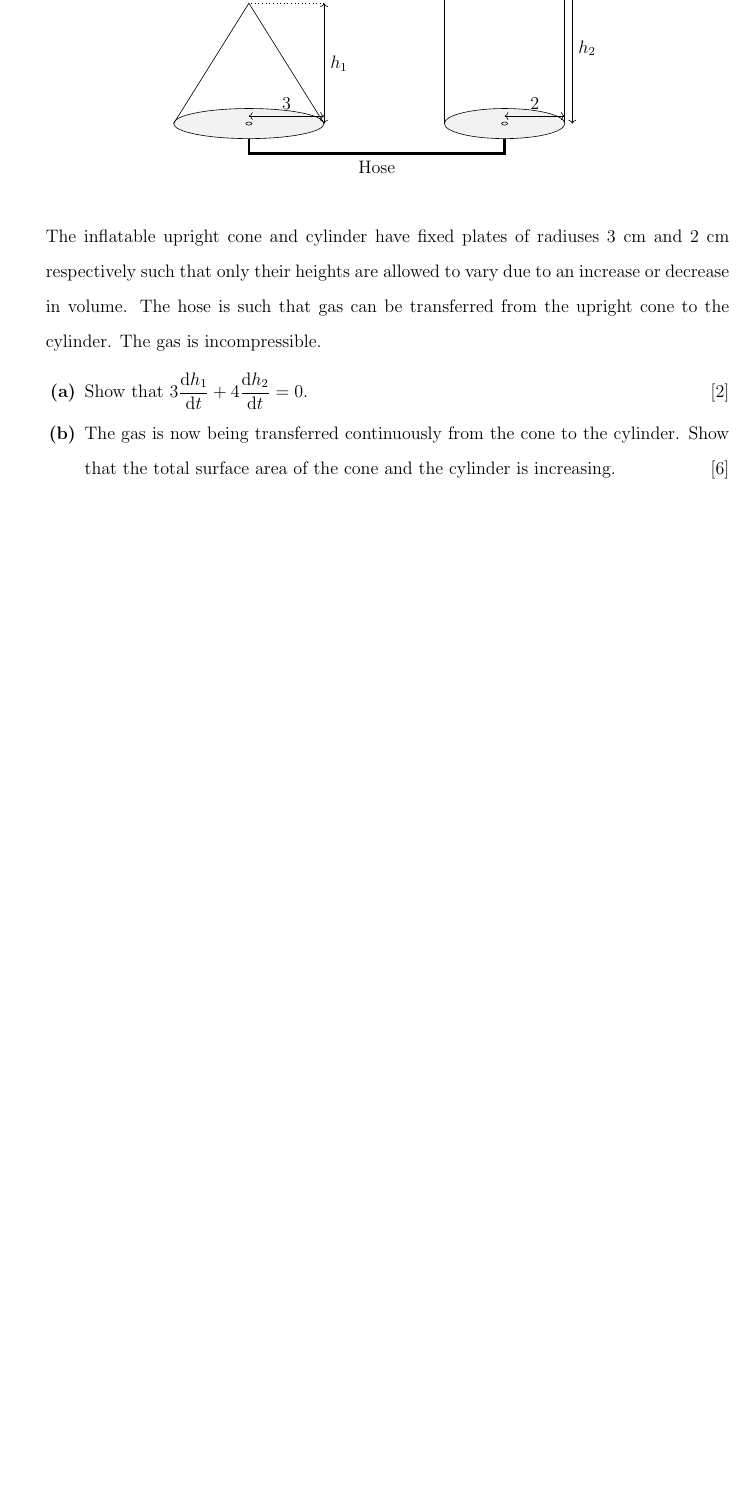
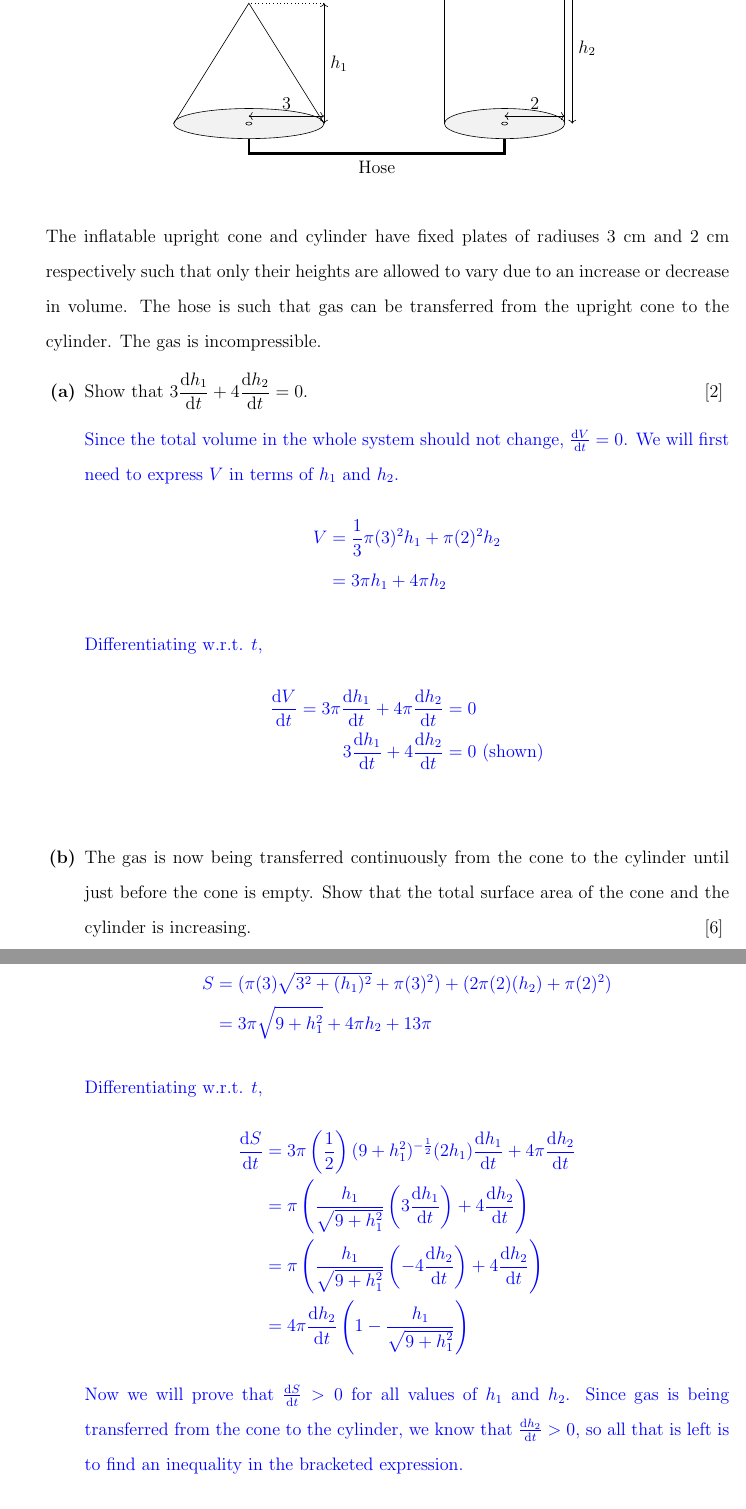
Before and after one commit to viggibear/A-Level-Math-Resource, a LaTeX document (Source Code/Differentiation.tex): part of page 13 of 14 before the commit and two parts of pages 13 and 14 of 16 after it, the two joined at a grey line, cut so that both start at the same text, the shorter picture padded with empty space. Compiled offline with pdfLaTeX; a LaTeX package or settings file that is missing is left out.

Commit message:
Completed Soln for Qn 10

```diff
--- a/Source Code/Differentiation.tex
+++ b/Source Code/Differentiation.tex
@@ -448,9 +448,42 @@ pdfproducer={PDFLaTeX},%
  \]
  The inflatable upright cone and cylinder have fixed plates of radiuses 3 cm and 2 cm  respectively such that only their heights are allowed to vary due to an increase or decrease in volume. The hose is such that gas can be transferred from the upright cone to the cylinder. The gas is incompressible. %Question 10
  \2 Show that $3\dfrac{\mathrm{d}h_{1}}{\mathrm{d}t}+4\dfrac{\mathrm{d}h_{2}}{\mathrm{d}t}=0$.\hfill[2]
+ \begin{answer}
+  Since the total volume in the whole system should not change, $\frac{\mathrm{d}V}{\mathrm{d}t}=0$. We will first need to express $V$ in terms of $h_{1}$ and $h_{2}$.
+  \begin{align*}
+    V &= \frac{1}{3}\pi (3)^2 h_{1} + \pi (2)^2 h_{2}\\
+    &= 3 \pi h_{1} + 4 \pi h_{2}
+  \end{align*}
+  Differentiating w.r.t. $t$,
+  \begin{align*}
+    \frac{\mathrm{d}V}{\mathrm{d}t} = 3 \pi \dfrac{\mathrm{d}h_{1}}{\mathrm{d}t} + 4 \pi \dfrac{\mathrm{d}h_{2}}{\mathrm{d}t} &= 0\\
+    3\dfrac{\mathrm{d}h_{1}}{\mathrm{d}t}+4\dfrac{\mathrm{d}h_{2}}{\mathrm{d}t}&=0 \textrm{ (shown)}
+  \end{align*}
+ \end{answer}
 
- \2 The gas is now being transferred continuously from the cone to the cylinder. Show that the total surface area of the cone and the cylinder is increasing. \hfill[6]
-
+ \2 The gas is now being transferred continuously from the cone to the cylinder until just before the cone is empty. Show that the total surface area of the cone and the cylinder is increasing. \hfill[6]
+ \begin{answer}
+  We will first need to express the surface area $S$ in terms of $h_{1}$ and $h_{2}$.
+  \begin{align*}
+    S &= (\pi (3)\sqrt{3^2+(h_{1})^2}+\pi(3)^2) + (2\pi (2)(h_{2}) + \pi(2)^2)\\
+    &= 3\pi \sqrt{9+h_{1}^2} + 4 \pi h_{2} + 13\pi
+  \end{align*}
+  Differentiating w.r.t. $t$,
+  \begin{align*}
+    \frac{\mathrm{d}S}{\mathrm{d}t} &= 3\pi \left(\frac{1}{2}\right) (9+h_{1}^2)^{-\frac{1}{2}}(2h_{1})\frac{\mathrm{d}h_{1}}{\mathrm{d}t} + 4 \pi \frac{\mathrm{d}h_{2}}{\mathrm{d}t} \\
+    &= \pi \left(\frac{h_{1}}{\sqrt{9+h_{1}^2}}\left(3\frac{\mathrm{d}h_{1}}{\mathrm{d}t}\right)+4\frac{\mathrm{d}h_{2}}{\mathrm{d}t}\right) \\
+    &= \pi \left(\frac{h_{1}}{\sqrt{9+h_{1}^2}}\left(-4\frac{\mathrm{d}h_{2}}{\mathrm{d}t}\right)+4\frac{\mathrm{d}h_{2}}{\mathrm{d}t}\right) \\
+    &= 4\pi \frac{\mathrm{d}h_{2}}{\mathrm{d}t}\left(1-\frac{h_{1}}{\sqrt{9+h_{1}^2}}\right)
+  \end{align*}
+  Now we will prove that $\frac{\mathrm{d}S}{\mathrm{d}t}>0$ for all values of $h_{1}$ and $h_{2}$. Since gas is being transferred from the cone to the cylinder, we know that $\frac{\mathrm{d}h_{2}}{\mathrm{d}t}>0$, so all that is left is to find an inequality in the bracketed expression.
+  \begin{align*}
+    \sqrt{9+h_{1}^2} &> \sqrt{h_{1}^2} = |h_{1}| = h_{1} \because h_{1} > 0 \\
+    1 &> \frac{h_{1}}{\sqrt{9+h_{1}^2}} \\
+    -1 &< -\frac{h_{1}}{\sqrt{9+h_{1}^2}} \\
+    0 &< -\frac{h_{1}}{\sqrt{9+h_{1}^2}}+1
+  \end{align*}
+  Since $-\frac{h_{1}}{\sqrt{9+h_{1}^2}}+1>0$ and $\frac{\mathrm{d}h_{2}}{\mathrm{d}t}>0$, clearly $\frac{\mathrm{d}S}{\mathrm{d}t}>0$.
+ \end{answer}
  \1 In a city of Martians, the birth and death rates are high. The population is $x$ Martians (in thousands) and $t$ is the time in years since 2300. The birth rate is 2 times the population per year and the death rate at 1.5 times the square of the population per year. %Question 11
 
  \2 Show that $\dfrac{{{\textrm{d}}x}}{{{\textrm{d}}t}} = \dfrac{1}{2}(4x - 3{x^2})$\hfill[2]
```
